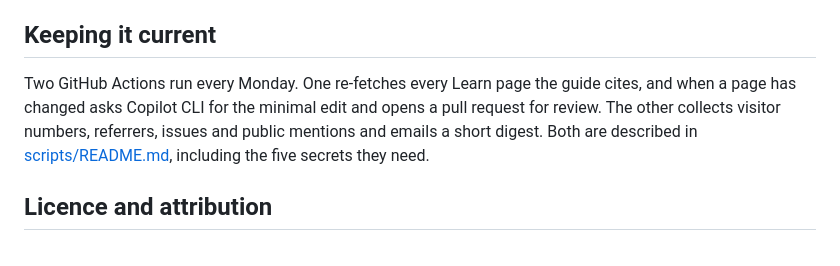
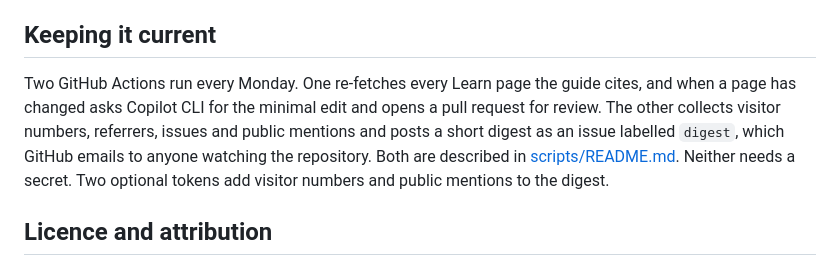
Before and after one commit to rodneymhungu/agent-365-guide, a Markdown page: README.md, the part around the change. GitHub-like rendering.

Commit message:
Update "Keeping it current" to match scripts/README.md
The digest has been posted as a GitHub issue labelled `digest` since
7 September 2026, not emailed, and neither workflow needs a secret.

Co-Authored-By: Claude Fable 5.1 <noreply@anthropic.com>

```diff
--- a/README.md
+++ b/README.md
@@ -45,7 +45,7 @@ Before publishing, confirm that both scripts parse, every local image and intern
 
 ## Keeping it current
 
-Two GitHub Actions run every Monday. One re-fetches every Learn page the guide cites, and when a page has changed asks Copilot CLI for the minimal edit and opens a pull request for review. The other collects visitor numbers, referrers, issues and public mentions and emails a short digest. Both are described in [scripts/README.md](scripts/README.md), including the five secrets they need.
+Two GitHub Actions run every Monday. One re-fetches every Learn page the guide cites, and when a page has changed asks Copilot CLI for the minimal edit and opens a pull request for review. The other collects visitor numbers, referrers, issues and public mentions and posts a short digest as an issue labelled `digest`, which GitHub emails to anyone watching the repository. Both are described in [scripts/README.md](scripts/README.md). Neither needs a secret. Two optional tokens add visitor numbers and public mentions to the digest.
 
 ## Licence and attribution
 
```
